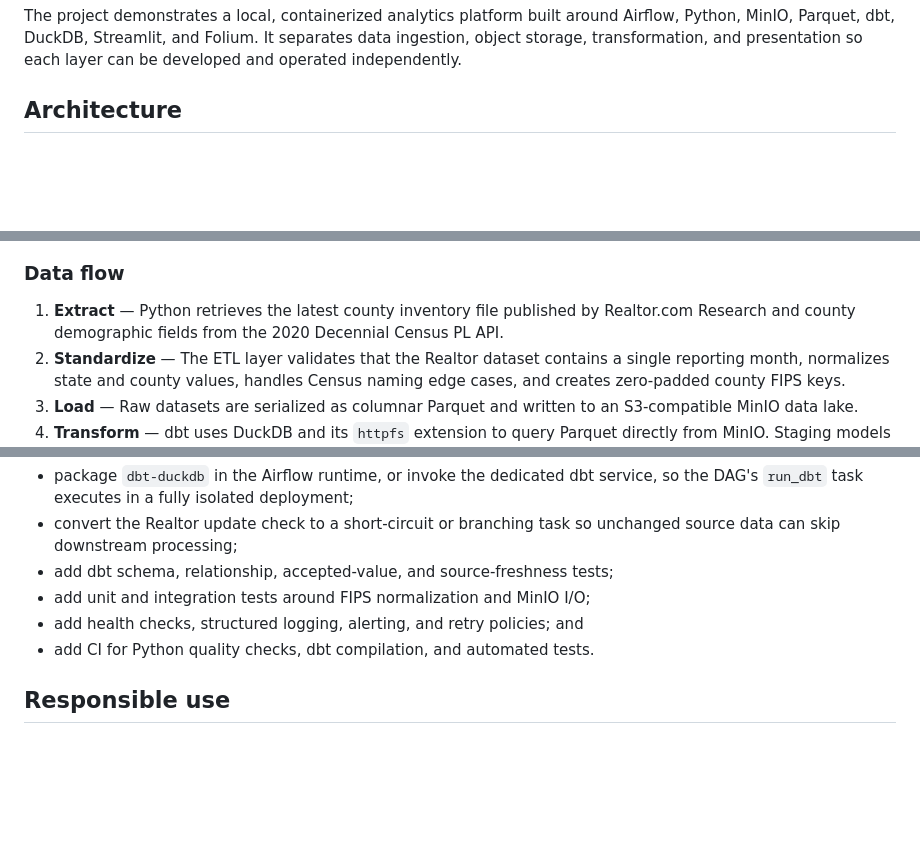
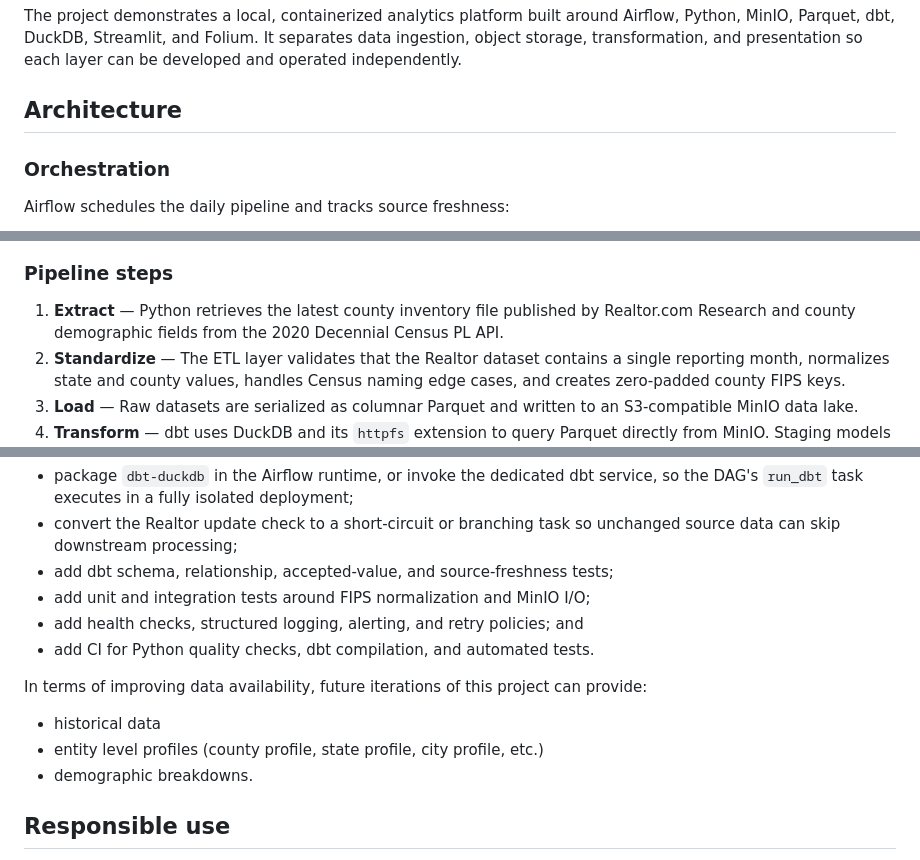
Before and after one commit to miguelrondon92/Real-Estate-By-Census, a Markdown page: README.md, 3 parts joined by grey strips. Rendered like a GitHub page; blank space fills up the shorter version.

````diff
--- a/README.md
+++ b/README.md
@@ -11,5 +11,9 @@ be developed and operated independently.
 
 ## Architecture
 
+### Orchestration
+
+Airflow schedules the daily pipeline and tracks source freshness:
+
 ```mermaid
 flowchart LR
@@ -31,7 +44,7 @@ flowchart LR
     I --> J[Interactive Folium map]
 ```
 
-### Data flow
+### Pipeline steps
 
 1. **Extract** — Python retrieves the latest county inventory file published by
    Realtor.com Research and county demographic fields from the 2020 Decennial
@@ -237,6 +250,11 @@ Current improvement opportunities include:
 - add health checks, structured logging, alerting, and retry policies; and
 - add CI for Python quality checks, dbt compilation, and automated tests.
 
+In terms of improving data availability, future iterations of this project can provide:
+- historical data
+- entity level profiles (county profile, state profile, city profile, etc.)
+- demographic breakdowns.
+
 ## Responsible use
 
 Demographic and housing data can reveal structural disparities, but they should not
````
Also changed, not shown: other parts of README.md (+21 -12 lines).
